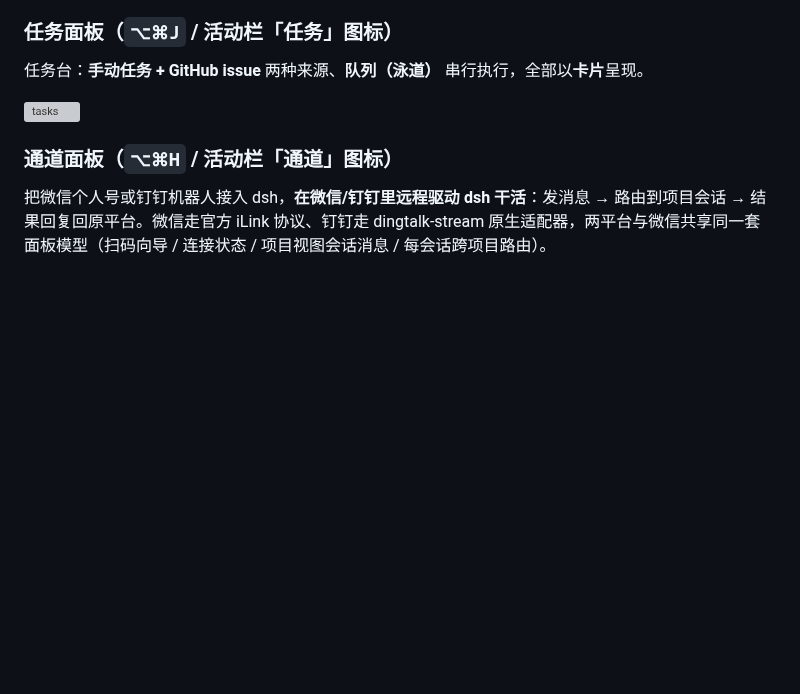
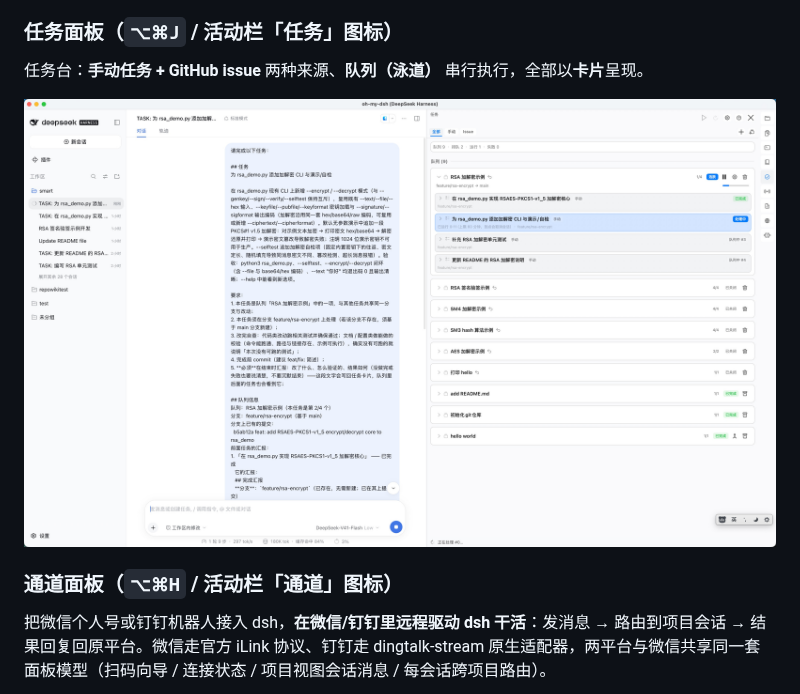
Before and after one commit to insky2005/oh-my-dsh, a Markdown page: README.md, the part around one of its changes. GitHub-like rendering; pictures changed too: docs/screenshots/tasks.png (added); blank space fills up the shorter version; grey boxes are pictures that could not be loaded.

Commit message:
docs(screenshots): 更新任务/审查面板截图，tasks 改用 png

```diff
--- a/README.md
+++ b/README.md
@@ -51,7 +51,7 @@
 
 任务台：**手动任务 + GitHub issue** 两种来源、**队列（泳道）** 串行执行，全部以**卡片**呈现。
 
-![tasks](./docs/screenshots/tasks.jpg)
+![tasks](./docs/screenshots/tasks.png)
 
 ### 通道面板（`⌥⌘H` / 活动栏「通道」图标）
 
```
Also changed, not shown: other parts of README.md (+2 -0 lines), docs/panels/index.md (+3 -1 lines), 2 other files.
